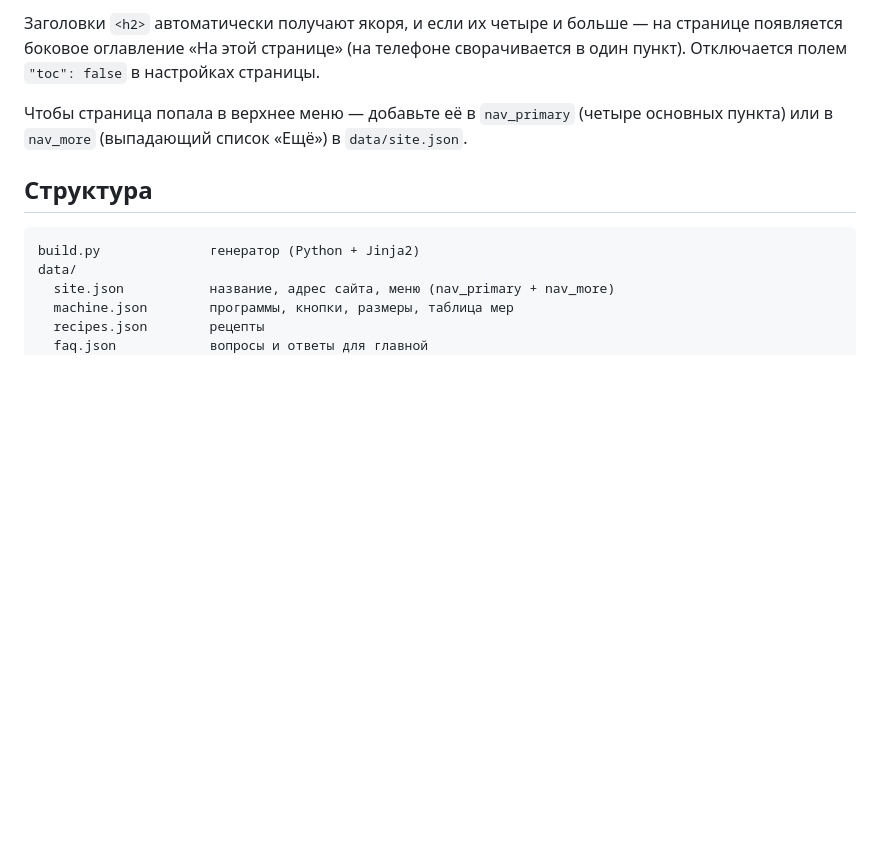
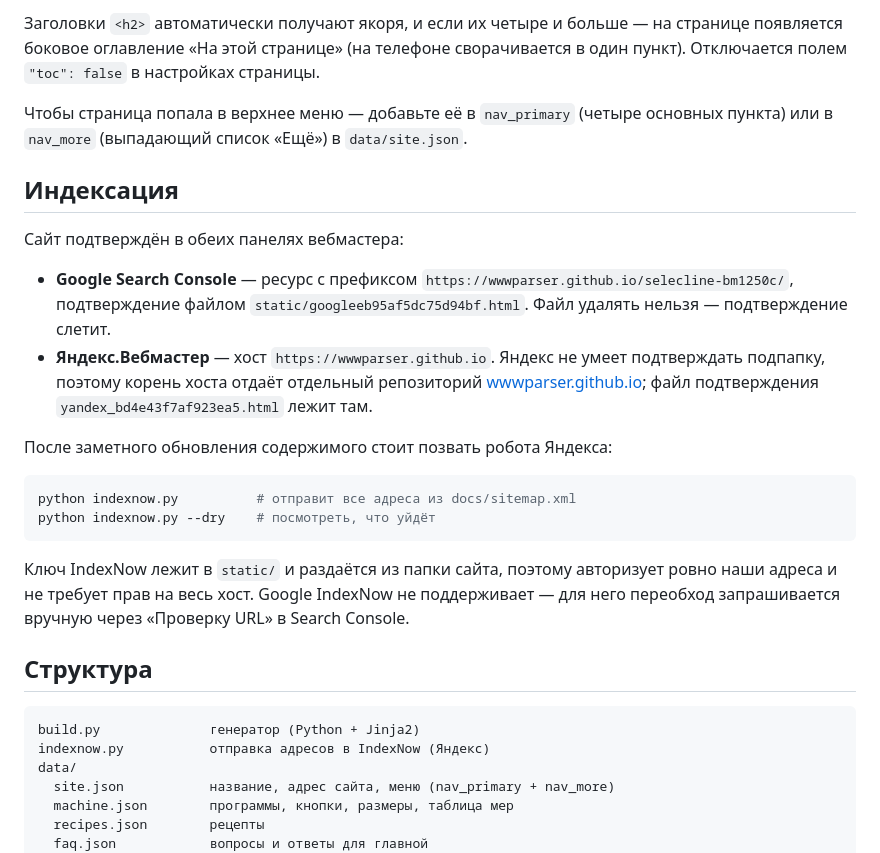
Before and after one commit to wwwparser/selecline-bm1250c, a Markdown page: README.md, the part around the change. Drawn GitHub-style; blank space fills up the shorter version.

Commit message:
README: как устроена индексация и когда запускать indexnow.py
Co-Authored-By: Claude Opus 5 (1M context) <noreply@anthropic.com>

````diff
--- a/README.md
+++ b/README.md
@@ -119,10 +119,34 @@ git add -A && git commit -m "Что изменилось" && git push
 Чтобы страница попала в верхнее меню — добавьте её в `nav_primary` (четыре основных пункта)
 или в `nav_more` (выпадающий список «Ещё») в `data/site.json`.
 
+## Индексация
+
+Сайт подтверждён в обеих панелях вебмастера:
+
+- **Google Search Console** — ресурс с префиксом `https://wwwparser.github.io/selecline-bm1250c/`,
+  подтверждение файлом `static/googleeb95af5dc75d94bf.html`. Файл удалять нельзя —
+  подтверждение слетит.
+- **Яндекс.Вебмастер** — хост `https://wwwparser.github.io`. Яндекс не умеет подтверждать
+  подпапку, поэтому корень хоста отдаёт отдельный репозиторий
+  [wwwparser.github.io](https://github.com/wwwparser/wwwparser.github.io); файл подтверждения
+  `yandex_bd4e43f7af923ea5.html` лежит там.
+
+После заметного обновления содержимого стоит позвать робота Яндекса:
+
+```bash
+python indexnow.py          # отправит все адреса из docs/sitemap.xml
+python indexnow.py --dry    # посмотреть, что уйдёт
+```
+
+Ключ IndexNow лежит в `static/` и раздаётся из папки сайта, поэтому авторизует ровно наши
+адреса и не требует прав на весь хост. Google IndexNow не поддерживает — для него
+переобход запрашивается вручную через «Проверку URL» в Search Console.
+
 ## Структура
 
 ```
 build.py              генератор (Python + Jinja2)
+indexnow.py           отправка адресов в IndexNow (Яндекс)
 data/
   site.json           название, адрес сайта, меню (nav_primary + nav_more)
   machine.json        программы, кнопки, размеры, таблица мер
````
